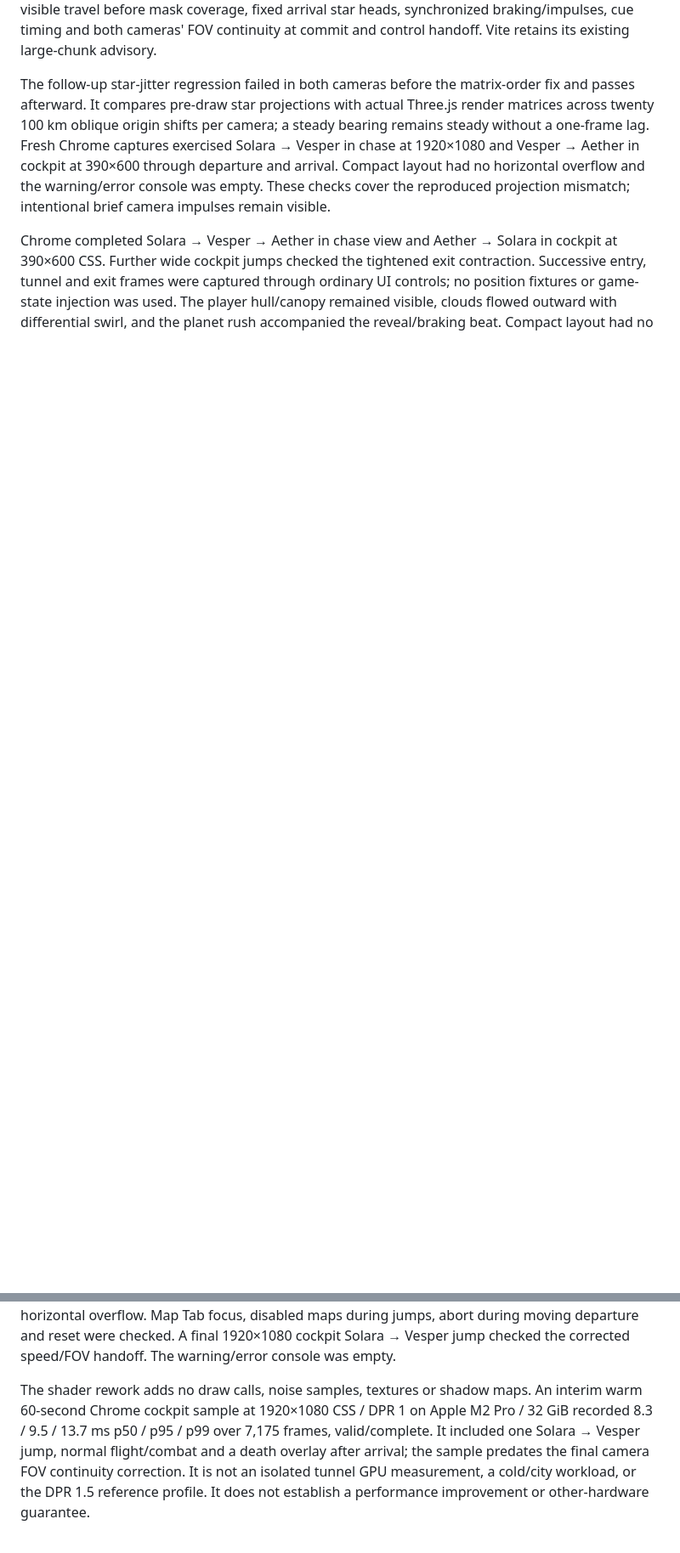
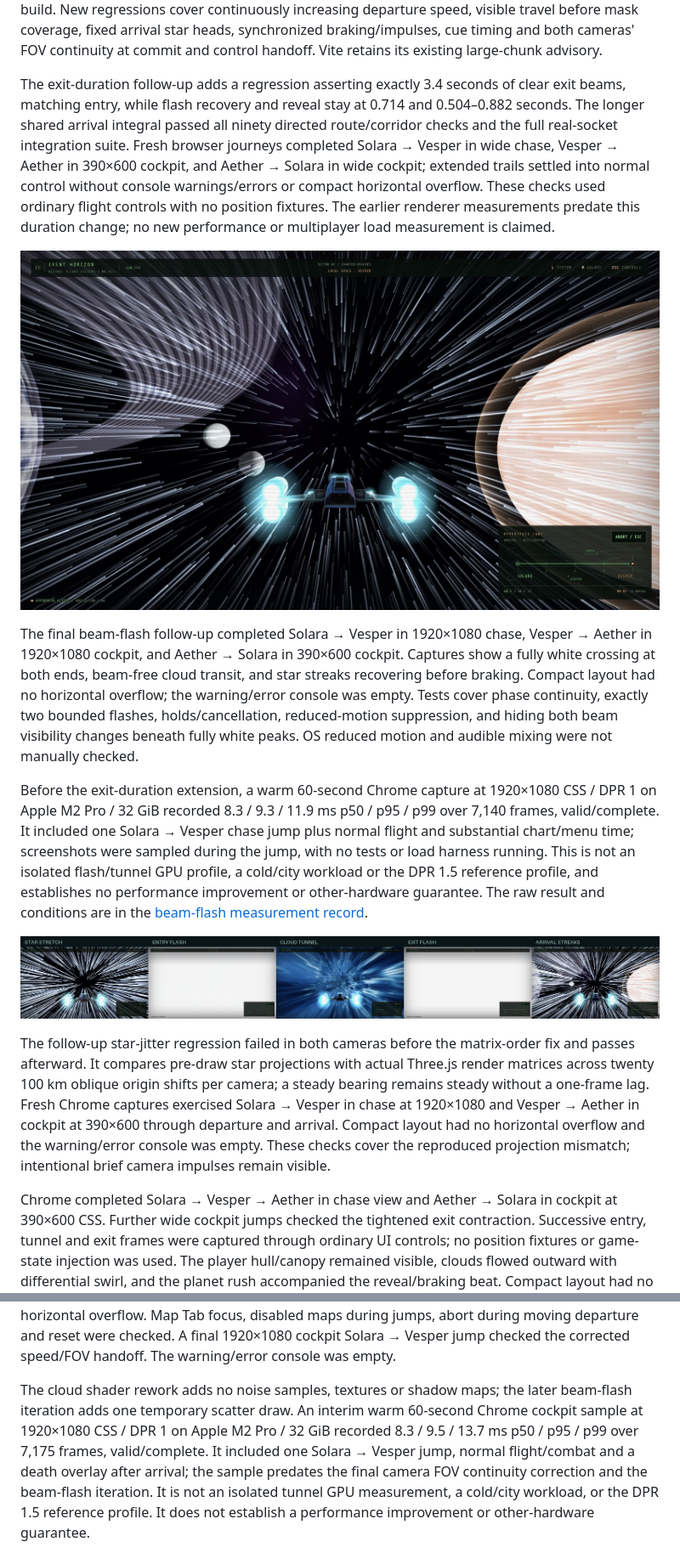
Before and after one commit to GugaGlonti/event-horizon, a Markdown page: docs/hyperspace.md, 2 parts joined by grey strips. Shown at 85% size. Rendered like a GitHub page; pictures changed too: docs/verification/hyperspace-flash-sequence.jpg (added), docs/verification/hyperspace-longer-exit.jpg (added); blank space fills up the shorter version.

```diff
--- a/docs/hyperspace.md
+++ b/docs/hyperspace.md
@@ -143,6 +176,34 @@ TypeScript checking and production build. New regressions cover continuously inc
 speed, visible travel before mask coverage, fixed arrival star heads, synchronized braking/impulses,
 cue timing and both cameras' FOV continuity at commit and control handoff. Vite retains its existing
 large-chunk advisory.
+
+The exit-duration follow-up adds a regression asserting exactly 3.4 seconds of clear exit beams,
+matching entry, while flash recovery and reveal stay at 0.714 and 0.504–0.882 seconds. The longer
+shared arrival integral passed all ninety directed route/corridor checks and the full real-socket
+integration suite. Fresh browser journeys completed Solara → Vesper in wide chase, Vesper → Aether
+in 390×600 cockpit, and Aether → Solara in wide cockpit; extended trails settled into normal control
+without console warnings/errors or compact horizontal overflow. These checks used ordinary flight
+controls with no position fixtures. The earlier renderer measurements predate this duration change;
+no new performance or multiplayer load measurement is claimed.
+
+![Extended star-beam contraction during arrival](verification/hyperspace-longer-exit.jpg)
+
+The final beam-flash follow-up completed Solara → Vesper in 1920×1080 chase, Vesper → Aether in
+1920×1080 cockpit, and Aether → Solara in 390×600 cockpit. Captures show a fully white crossing at
+both ends, beam-free cloud transit, and star streaks recovering before braking. Compact layout had
+no horizontal overflow; the warning/error console was empty. Tests cover phase continuity, exactly
+two bounded flashes, holds/cancellation, reduced-motion suppression, and hiding both beam visibility
+changes beneath fully white peaks. OS reduced motion and audible mixing were not manually checked.
+
+Before the exit-duration extension, a warm 60-second Chrome capture at 1920×1080 CSS / DPR 1 on Apple M2 Pro / 32 GiB recorded
+8.3 / 9.3 / 11.9 ms p50 / p95 / p99 over 7,140 frames, valid/complete. It included one Solara → Vesper
+chase jump plus normal flight and substantial chart/menu time; screenshots were sampled during the
+jump, with no tests or load harness running. This is not an isolated flash/tunnel GPU profile, a
+cold/city workload or the DPR 1.5 reference profile, and establishes no performance improvement or
+other-hardware guarantee. The raw result and conditions are in the
+[beam-flash measurement record](benchmarks/hyperspace-flashes-2026-11-02.json).
+
+![Star stretch, entry flash, cloud-only tunnel, exit flash and arrival streaks](verification/hyperspace-flash-sequence.jpg)
 
 The follow-up star-jitter regression failed in both cameras before the matrix-order fix and passes
 afterward. It compares pre-draw star projections with actual Three.js render matrices across twenty
@@ -161,11 +222,12 @@ overflow. Map Tab focus, disabled maps during jumps, abort during moving departu
 checked. A final 1920×1080 cockpit Solara → Vesper jump checked the corrected speed/FOV handoff.
 The warning/error console was empty.
 
-The shader rework adds no draw calls, noise samples, textures or shadow maps. An interim warm
+The cloud shader rework adds no noise samples, textures or shadow maps; the later beam-flash iteration
+adds one temporary scatter draw. An interim warm
 60-second Chrome cockpit sample at 1920×1080 CSS / DPR 1 on Apple M2 Pro / 32 GiB recorded
 8.3 / 9.5 / 13.7 ms p50 / p95 / p99 over 7,175 frames, valid/complete. It included one Solara → Vesper
 jump, normal flight/combat and a death overlay after arrival; the sample predates the final camera
-FOV continuity correction. It is not an isolated tunnel GPU measurement, a cold/city workload, or
+FOV continuity correction and the beam-flash iteration. It is not an isolated tunnel GPU measurement, a cold/city workload, or
 the DPR 1.5 reference profile. It does not establish a performance improvement or other-hardware
 guarantee.
 
```
Also changed, not shown: other parts of docs/hyperspace.md (+47 -14 lines), README.md (+19 -15 lines), docs/architecture.md (+18 -11 lines), 1 other file.
